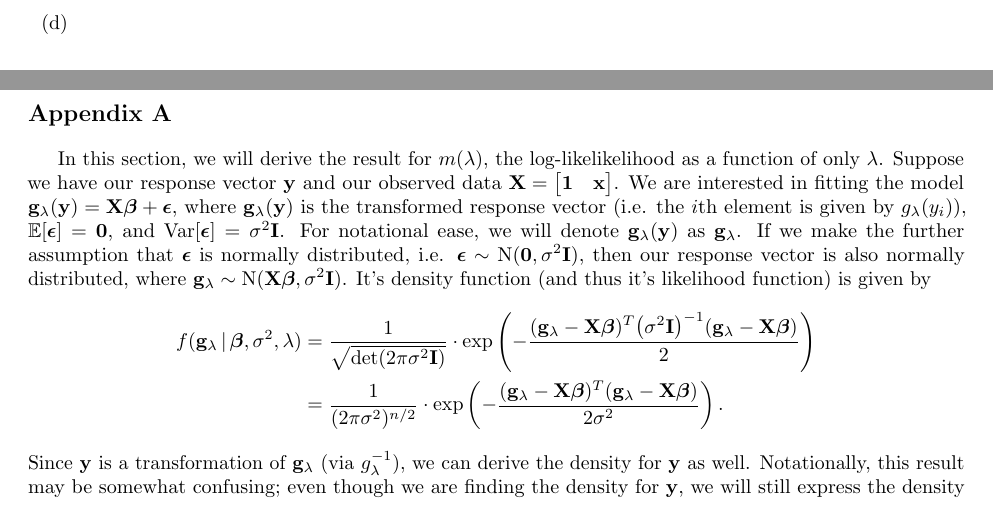
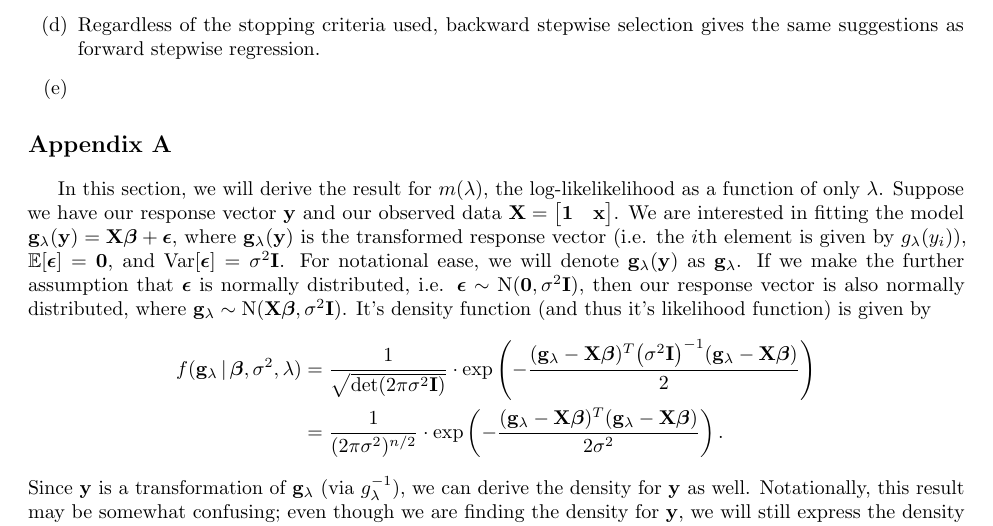
Before and after one commit to akenny430/stat-gr5205, a LaTeX document (hwk/hwk05/hwk05-ans.tex): two parts of pages 3 and 4 of 4 before the commit and part of page 4 of 4 after it, the two joined at a grey line, cut at the place of the change. Compiled offline with pdfLaTeX.

Commit message:
finished q02d

```diff
--- a/hwk/hwk05/hwk05-ans.tex
+++ b/hwk/hwk05/hwk05-ans.tex
@@ -219,7 +219,9 @@
     or adjusted \(R^2\) are used, forward stepwise regression suggests we include \(X_1, X_2, X_4, X_5, X_6\), and \(X_7\), so our model will have six predictors.
     On the other hand, if BIC is used, we should include \(X_1, X_2, X_4, X_6\), and \(X_7\), so this model will only have five predictors.
 
-    \item[(d)]
+    \item[(d)] Regardless of the stopping criteria used, backward stepwise selection gives the same suggestions as forward stepwise regression.
+
+    \item[(e)]
 \end{itemize}
 
 
```
Also changed, not shown: hwk/hwk05/hwk05-ans.pdf.
